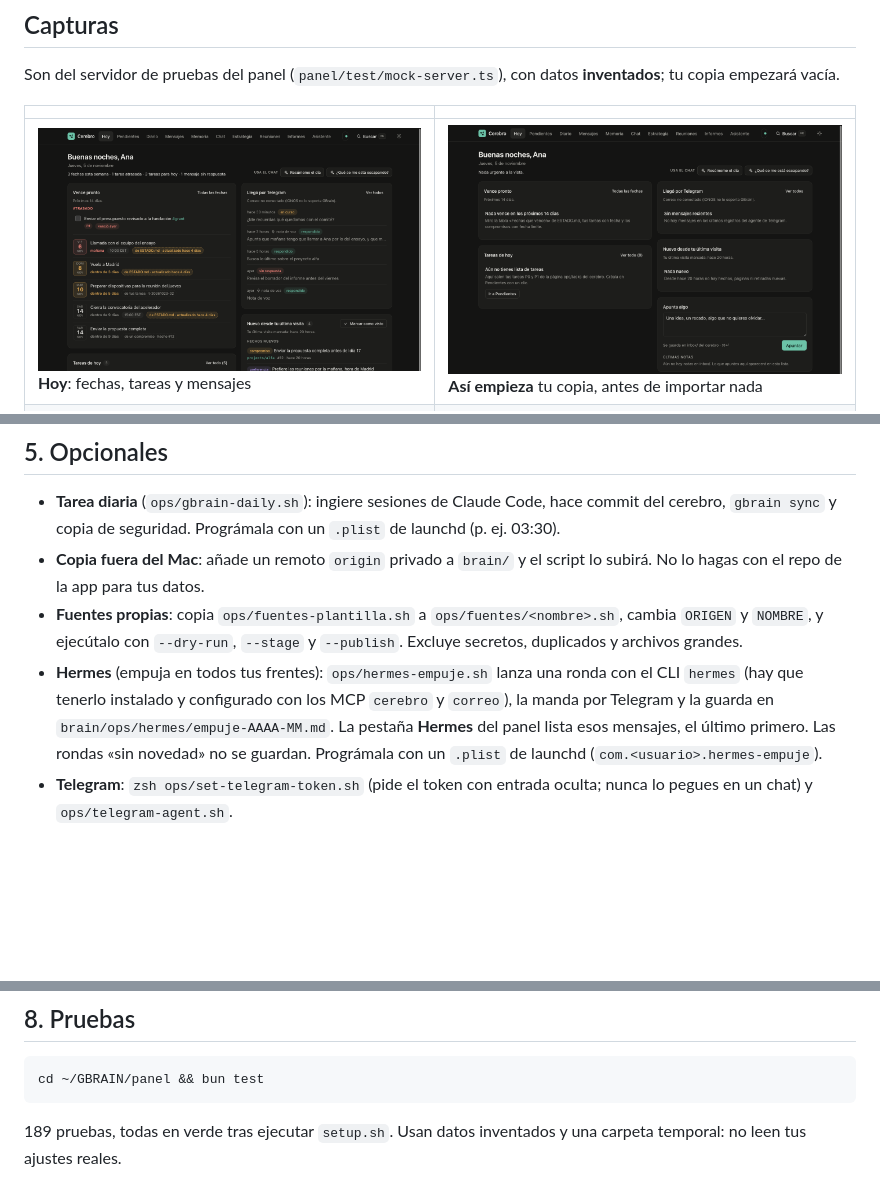
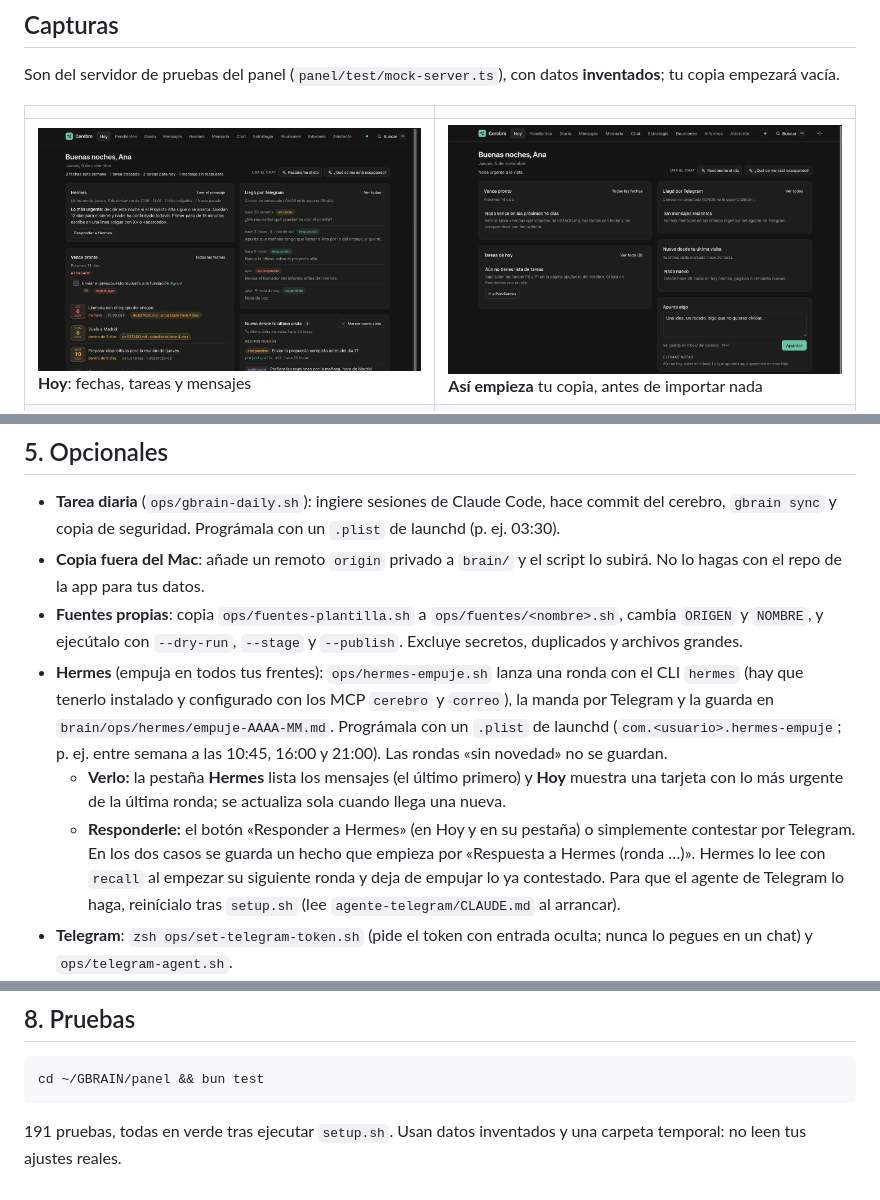
Before and after one commit to manuelpedrobm-hash/gbrain-app, a Markdown page: README.md, 3 parts joined by grey strips. Rendered like a GitHub page; pictures changed too: docs/capturas/01-hoy.png; blank space fills up the shorter version.

Commit message:
Hermes: tarjeta en Hoy con refresco inmediato y circuito de respuesta (panel y Telegram)

````diff
--- a/README.md
+++ b/README.md
@@ -121,7 +121,9 @@ Cada mes puedes repetir el export; solo entra lo nuevo.
 - **Tarea diaria** (`ops/gbrain-daily.sh`): ingiere sesiones de Claude Code, hace commit del cerebro, `gbrain sync` y copia de seguridad. Prográmala con un `.plist` de launchd (p. ej. 03:30).
 - **Copia fuera del Mac**: añade un remoto `origin` privado a `brain/` y el script lo subirá. No lo hagas con el repo de la app para tus datos.
 - **Fuentes propias**: copia `ops/fuentes-plantilla.sh` a `ops/fuentes/<nombre>.sh`, cambia `ORIGEN` y `NOMBRE`, y ejecútalo con `--dry-run`, `--stage` y `--publish`. Excluye secretos, duplicados y archivos grandes.
-- **Hermes** (empuja en todos tus frentes): `ops/hermes-empuje.sh` lanza una ronda con el CLI `hermes` (hay que tenerlo instalado y configurado con los MCP `cerebro` y `correo`), la manda por Telegram y la guarda en `brain/ops/hermes/empuje-AAAA-MM.md`. La pestaña **Hermes** del panel lista esos mensajes, el último primero. Las rondas «sin novedad» no se guardan. Prográmala con un `.plist` de launchd (`com.<usuario>.hermes-empuje`).
+- **Hermes** (empuja en todos tus frentes): `ops/hermes-empuje.sh` lanza una ronda con el CLI `hermes` (hay que tenerlo instalado y configurado con los MCP `cerebro` y `correo`), la manda por Telegram y la guarda en `brain/ops/hermes/empuje-AAAA-MM.md`. Prográmala con un `.plist` de launchd (`com.<usuario>.hermes-empuje`; p. ej. entre semana a las 10:45, 16:00 y 21:00). Las rondas «sin novedad» no se guardan.
+  - **Verlo:** la pestaña **Hermes** lista los mensajes (el último primero) y **Hoy** muestra una tarjeta con lo más urgente de la última ronda; se actualiza sola cuando llega una nueva.
+  - **Responderle:** el botón «Responder a Hermes» (en Hoy y en su pestaña) o simplemente contestar por Telegram. En los dos casos se guarda un hecho que empieza por «Respuesta a Hermes (ronda …)». Hermes lo lee con `recall` al empezar su siguiente ronda y deja de empujar lo ya contestado. Para que el agente de Telegram lo haga, reinícialo tras `setup.sh` (lee `agente-telegram/CLAUDE.md` al arrancar).
 - **Telegram**: `zsh ops/set-telegram-token.sh` (pide el token con entrada oculta; nunca lo pegues en un chat) y `ops/telegram-agent.sh`.
 - **Correo**: `ops/correo.py` e `ionos-imap.py` vienen con servidores IMAP/SMTP de IONOS; cambia `IMAP_HOST`/`SMTP_HOST` por los de tu proveedor. La clave se lee del Llavero (servicio `ionos-imap`), nunca va en archivos.
 - **Clave de API** para el selector de facturación: Llavero, servicio `anthropic-api-key`, cuenta = tu usuario de macOS.
@@ -191,4 +193,4 @@ GBRAIN/
 cd ~/GBRAIN/panel && bun test
 ```
 
-189 pruebas, todas en verde tras ejecutar `setup.sh`. Usan datos inventados y una carpeta temporal: no leen tus ajustes reales.
+191 pruebas, todas en verde tras ejecutar `setup.sh`. Usan datos inventados y una carpeta temporal: no leen tus ajustes reales.
````
Also changed, not shown: agente-hermes/empuje.md (+1 -0 lines), agente-telegram/CLAUDE.md (+21 -0 lines), 9 other files.
